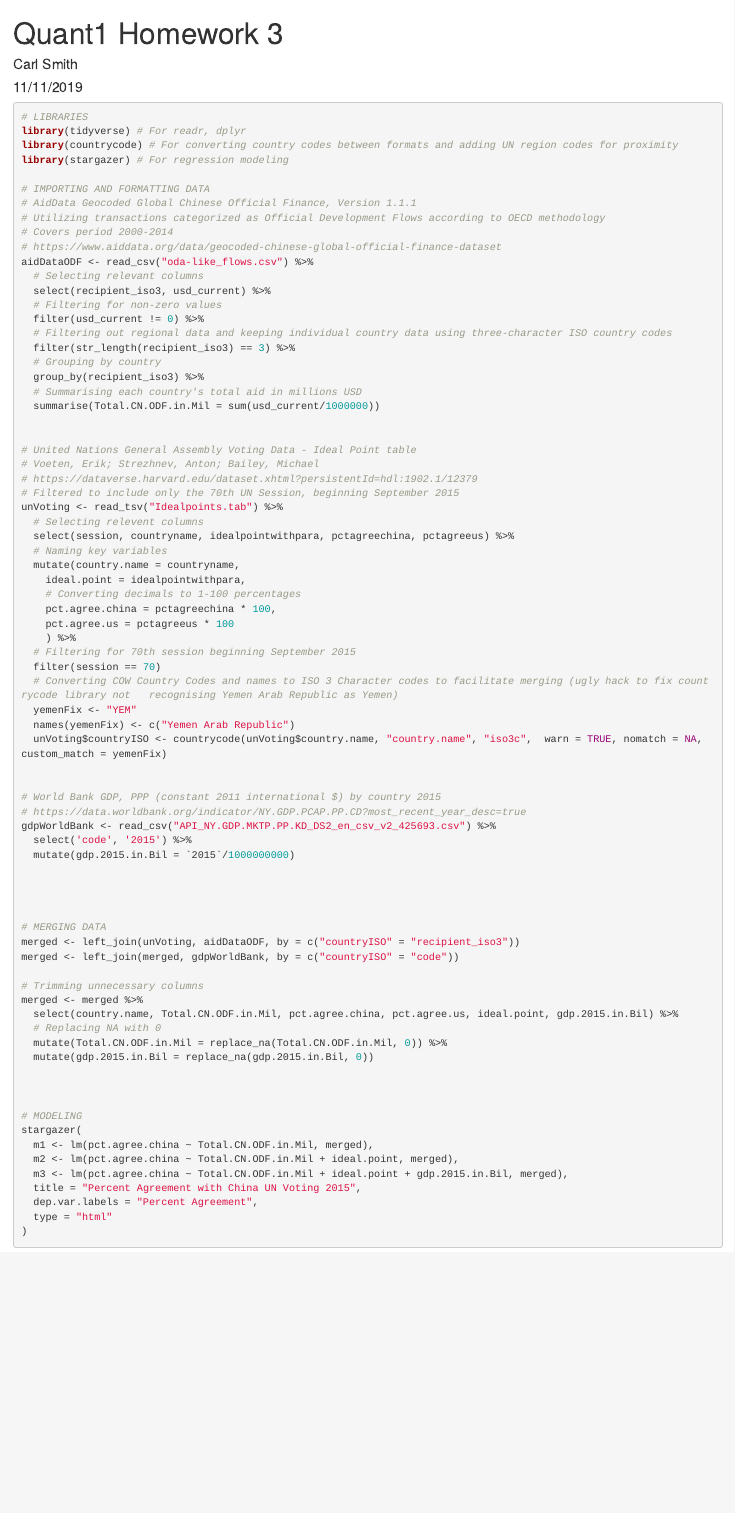
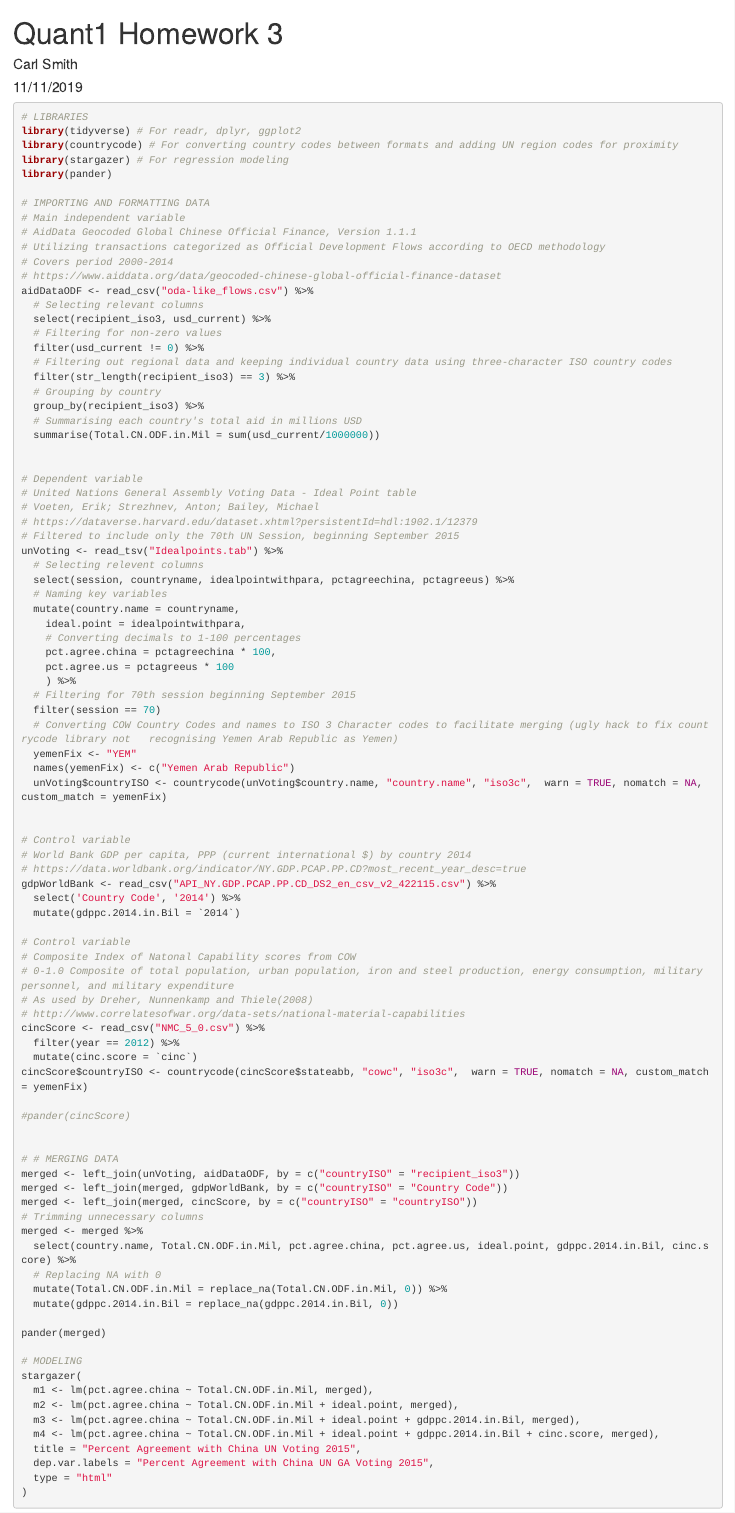
Before and after one commit to kingmobisinvisible/R-PhD, an R Markdown document (paper.Rmd): the page in a window 1100 px wide, from its top. Rendered offline with R 4.5, knitr and Pandoc, with nearby package versions; the code chunks are not run, so their results and figures are left out.

Commit message:
Added CINC score controlvariable Changed GDP to per capita 2014

````diff
--- a/paper.Rmd
+++ b/paper.Rmd
@@ -11,11 +11,13 @@ knitr::opts_chunk$set(echo = TRUE)
 
 ```{r  results = "asis"}
 # LIBRARIES
-library(tidyverse) # For readr, dplyr
+library(tidyverse) # For readr, dplyr, ggplot2
 library(countrycode) # For converting country codes between formats and adding UN region codes for proximity
 library(stargazer) # For regression modeling
+library(pander)
 
 # IMPORTING AND FORMATTING DATA
+# Main independent variable
 # AidData Geocoded Global Chinese Official Finance, Version 1.1.1
 # Utilizing transactions categorized as Official Development Flows according to OECD methodology
 # Covers period 2000-2014
@@ -33,6 +35,7 @@ aidDataODF <- read_csv("oda-like_flows.csv") %>%
   summarise(Total.CN.ODF.in.Mil = sum(usd_current/1000000))
 
 
+# Dependent variable
 # United Nations General Assembly Voting Data - Ideal Point table
 # Voeten, Erik; Strezhnev, Anton; Bailey, Michael
 # https://dataverse.harvard.edu/dataset.xhtml?persistentId=hdl:1902.1/12379
@@ -55,34 +58,46 @@ unVoting <- read_tsv("Idealpoints.tab") %>%
   unVoting$countryISO <- countrycode(unVoting$country.name, "country.name", "iso3c",  warn = TRUE, nomatch = NA, custom_match = yemenFix)
 
 
-# World Bank GDP, PPP (constant 2011 international $) by country 2015
+# Control variable
+# World Bank GDP per capita, PPP (current international $) by country 2014
 # https://data.worldbank.org/indicator/NY.GDP.PCAP.PP.CD?most_recent_year_desc=true
-gdpWorldBank <- read_csv("API_NY.GDP.MKTP.PP.KD_DS2_en_csv_v2_425693.csv") %>%
-  select('code', '2015') %>%
-  mutate(gdp.2015.in.Bil = `2015`/1000000000)
+gdpWorldBank <- read_csv("API_NY.GDP.PCAP.PP.CD_DS2_en_csv_v2_422115.csv") %>%
+  select('Country Code', '2014') %>%
+  mutate(gdppc.2014.in.Bil = `2014`)
+
+# Control variable
+# Composite Index of Natonal Capability scores from COW
+# 0-1.0 Composite of total population, urban population, iron and steel production, energy consumption, military personnel, and military expenditure
+# As used by Dreher, Nunnenkamp and Thiele(2008)
+# http://www.correlatesofwar.org/data-sets/national-material-capabilities
+cincScore <- read_csv("NMC_5_0.csv") %>%
+  filter(year == 2012) %>%
+  mutate(cinc.score = `cinc`)
+cincScore$countryISO <- countrycode(cincScore$stateabb, "cowc", "iso3c",  warn = TRUE, nomatch = NA, custom_match = yemenFix)
+
+#pander(cincScore)
 
 
-
-
-# MERGING DATA
+# # MERGING DATA
 merged <- left_join(unVoting, aidDataODF, by = c("countryISO" = "recipient_iso3"))
-merged <- left_join(merged, gdpWorldBank, by = c("countryISO" = "code"))
-
+merged <- left_join(merged, gdpWorldBank, by = c("countryISO" = "Country Code"))
+merged <- left_join(merged, cincScore, by = c("countryISO" = "countryISO"))
 # Trimming unnecessary columns
 merged <- merged %>%
-  select(country.name, Total.CN.ODF.in.Mil, pct.agree.china, pct.agree.us, ideal.point, gdp.2015.in.Bil) %>%
+  select(country.name, Total.CN.ODF.in.Mil, pct.agree.china, pct.agree.us, ideal.point, gdppc.2014.in.Bil, cinc.score) %>%
   # Replacing NA with 0
   mutate(Total.CN.ODF.in.Mil = replace_na(Total.CN.ODF.in.Mil, 0)) %>%
-  mutate(gdp.2015.in.Bil = replace_na(gdp.2015.in.Bil, 0))
+  mutate(gdppc.2014.in.Bil = replace_na(gdppc.2014.in.Bil, 0))
 
-
+pander(merged)
 
 # MODELING
 stargazer(
   m1 <- lm(pct.agree.china ~ Total.CN.ODF.in.Mil, merged),
   m2 <- lm(pct.agree.china ~ Total.CN.ODF.in.Mil + ideal.point, merged),
-  m3 <- lm(pct.agree.china ~ Total.CN.ODF.in.Mil + ideal.point + gdp.2015.in.Bil, merged),
+  m3 <- lm(pct.agree.china ~ Total.CN.ODF.in.Mil + ideal.point + gdppc.2014.in.Bil, merged),
+  m4 <- lm(pct.agree.china ~ Total.CN.ODF.in.Mil + ideal.point + gdppc.2014.in.Bil + cinc.score, merged),
   title = "Percent Agreement with China UN Voting 2015",
-  dep.var.labels = "Percent Agreement",
+  dep.var.labels = "Percent Agreement with China UN GA Voting 2015",
   type = "html"
 )
````
